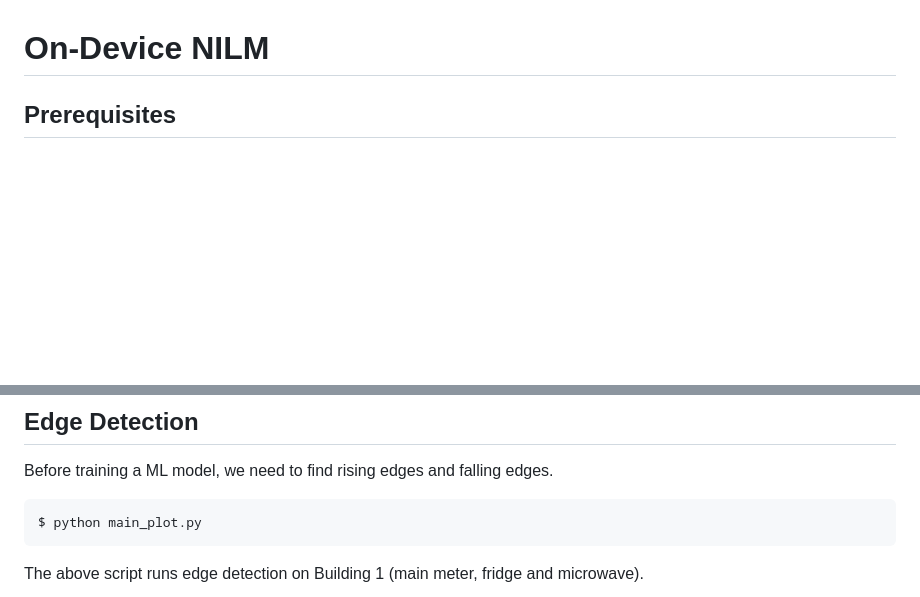
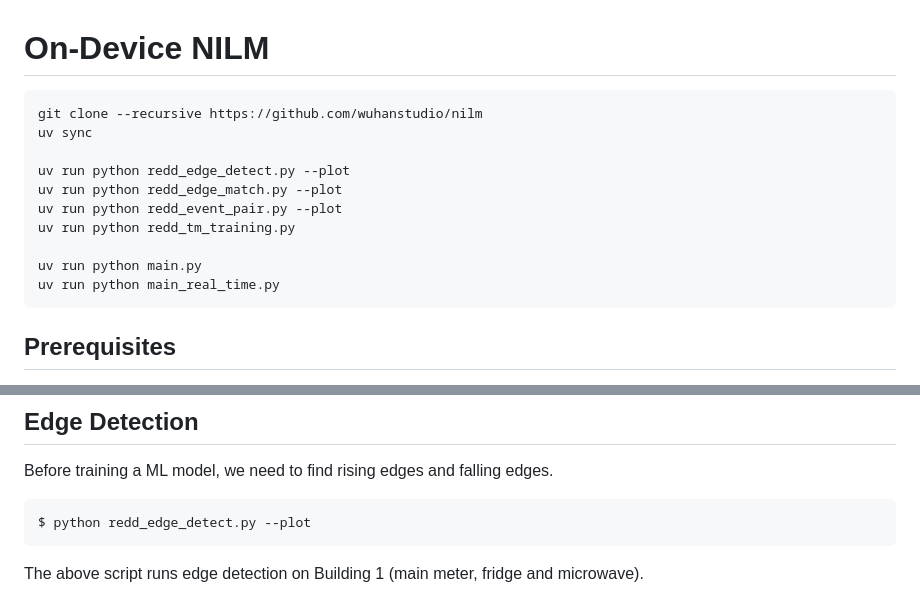
Before and after one commit to wuhanstudio/nilm, a Markdown page: README.md, 2 parts joined by grey strips. Drawn GitHub-style; blank space fills up the shorter version.

````diff
--- a/README.md
+++ b/README.md
@@ -12,6 +12,18 @@
 <!-- TOC --><a name="on-device-nilm"></a>
 # On-Device NILM
 
+```
+git clone --recursive https://github.com/wuhanstudio/nilm
+uv sync
+
+uv run python redd_edge_detect.py --plot
+uv run python redd_edge_match.py --plot
+uv run python redd_event_pair.py --plot
+uv run python redd_tm_training.py
+
+uv run python main.py
+uv run python main_real_time.py
+```
 
 <!-- TOC --><a name="prerequisites"></a>
 ## Prerequisites
@@ -86,7 +98,7 @@ Each column is the activate power of an appliance.
 Before training a ML model, we need to find rising edges and falling edges.
 
 ```
-$ python main_plot.py
+$ python redd_edge_detect.py --plot
 ```
 
 The above script runs edge detection on Building 1 (main meter, fridge and microwave).
````
